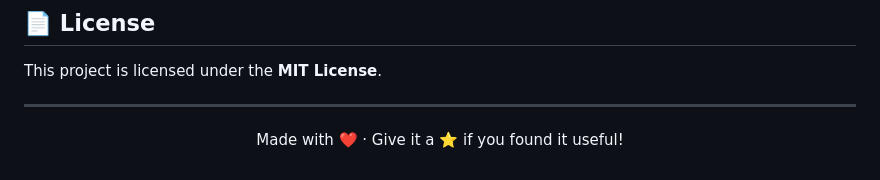
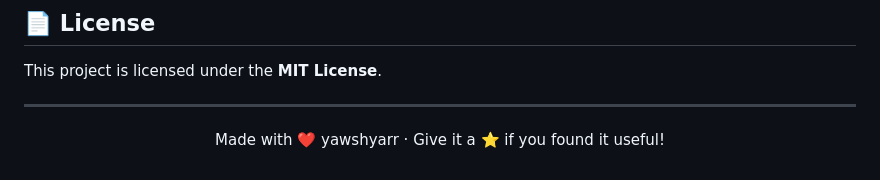
Before and after one commit to yawshyarr/tiktokenizer, a Markdown page: README.md, the part around the change. Rendered like a GitHub page.

Commit message:
Update README to include author name

```diff
--- a/README.md
+++ b/README.md
@@ -249,6 +249,7 @@ This project is licensed under the **MIT License**.
 
 <div align="center">
 
-Made with ❤️ · Give it a ⭐ if you found it useful!
+Made with ❤️ yawshyarr ·
+Give it a ⭐ if you found it useful!
 
 </div>
```
